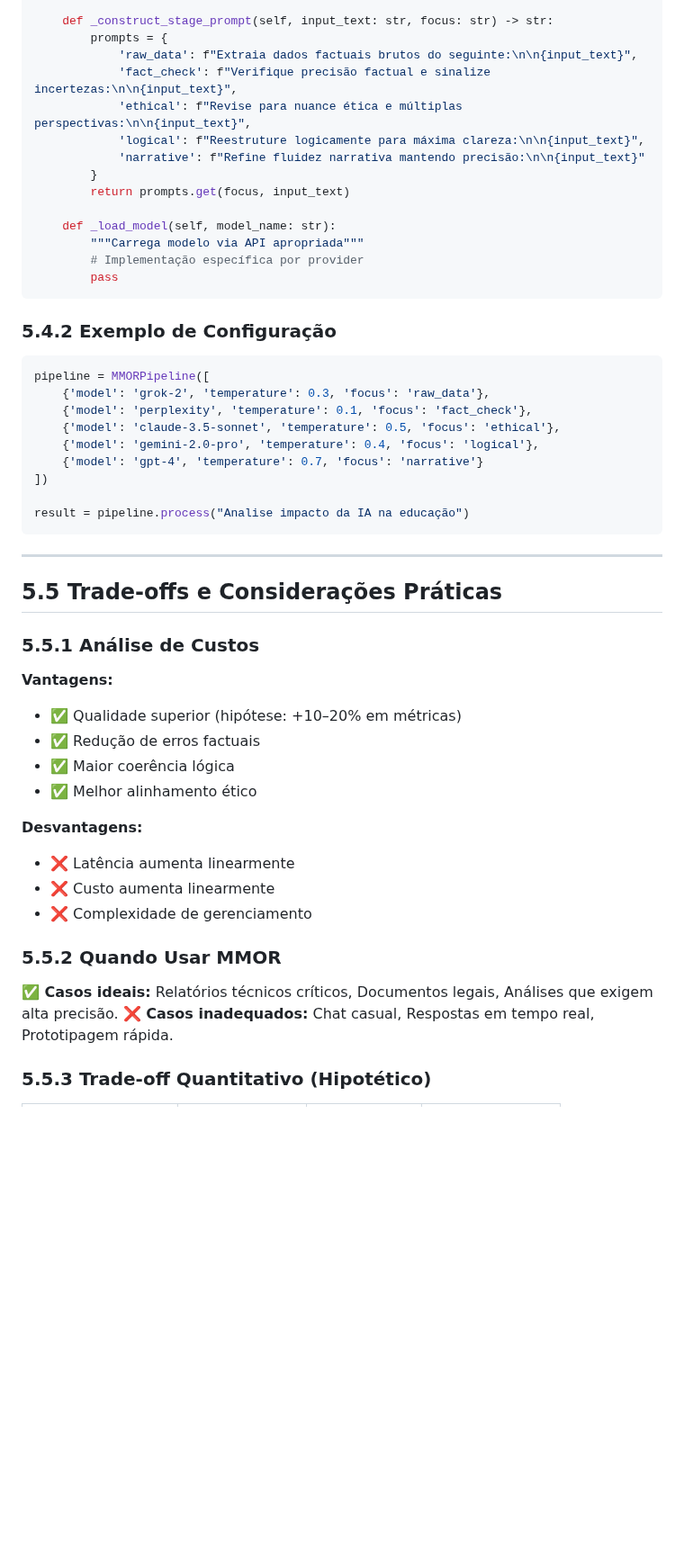
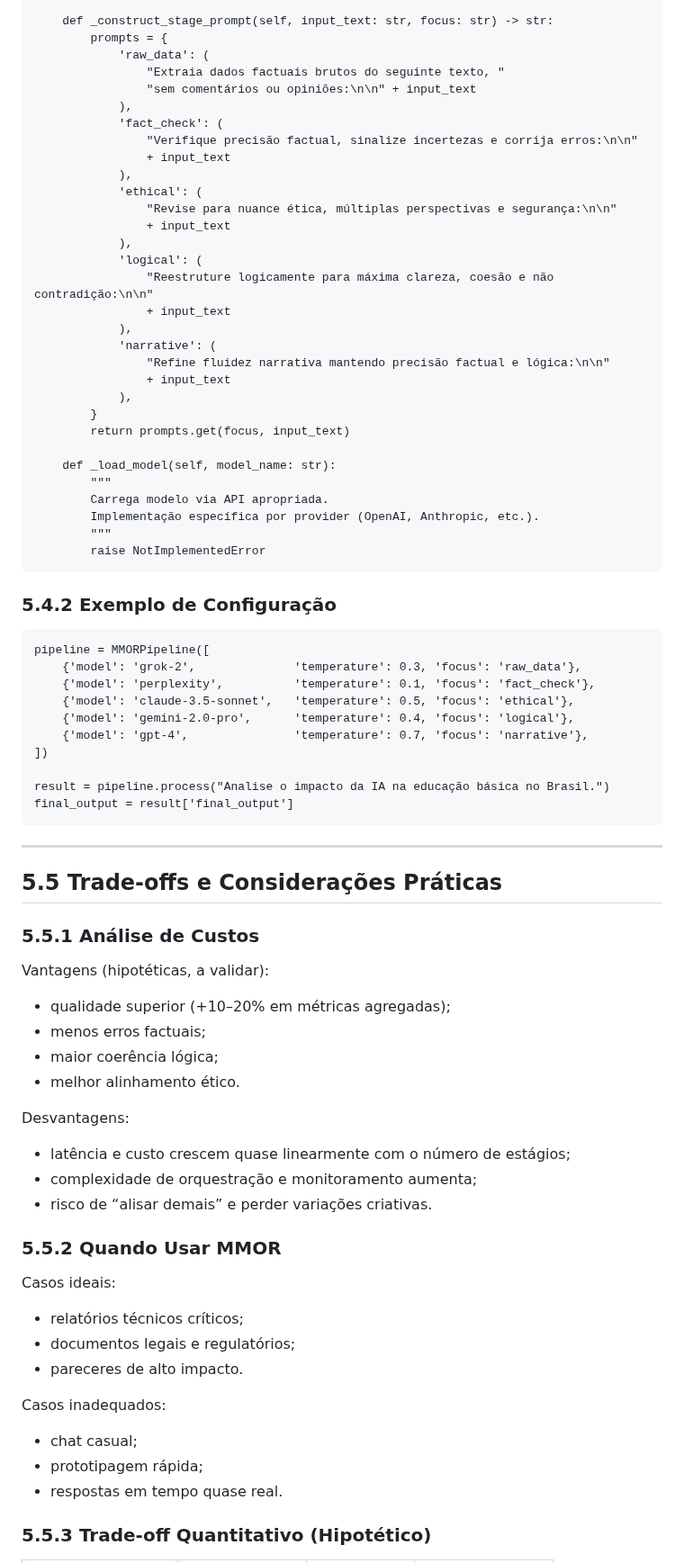
Before and after one commit to aleeepassarelli/semantic-latent-engineering, a Markdown page: chapters/05_multi_model_output_refinement.md, the part around one of its changes. Shown at 90% size. Rendered like a GitHub page; blank space fills up the shorter version.

`````diff
--- a/chapters/05_multi_model_output_refinement.md
+++ b/chapters/05_multi_model_output_refinement.md
@@ -117,57 +134,84 @@ class MMORPipeline:
 
     def _construct_stage_prompt(self, input_text: str, focus: str) -> str:
         prompts = {
-            'raw_data': f"Extraia dados factuais brutos do seguinte:\n\n{input_text}",
-            'fact_check': f"Verifique precisão factual e sinalize incertezas:\n\n{input_text}",
-            'ethical': f"Revise para nuance ética e múltiplas perspectivas:\n\n{input_text}",
-            'logical': f"Reestruture logicamente para máxima clareza:\n\n{input_text}",
-            'narrative': f"Refine fluidez narrativa mantendo precisão:\n\n{input_text}"
+            'raw_data': (
+                "Extraia dados factuais brutos do seguinte texto, "
+                "sem comentários ou opiniões:\n\n" + input_text
+            ),
+            'fact_check': (
+                "Verifique precisão factual, sinalize incertezas e corrija erros:\n\n"
+                + input_text
+            ),
+            'ethical': (
+                "Revise para nuance ética, múltiplas perspectivas e segurança:\n\n"
+                + input_text
+            ),
+            'logical': (
+                "Reestruture logicamente para máxima clareza, coesão e não contradição:\n\n"
+                + input_text
+            ),
+            'narrative': (
+                "Refine fluidez narrativa mantendo precisão factual e lógica:\n\n"
+                + input_text
+            ),
         }
         return prompts.get(focus, input_text)
 
     def _load_model(self, model_name: str):
-        """Carrega modelo via API apropriada"""
-        # Implementação específica por provider
-        pass
-````
+        """
+        Carrega modelo via API apropriada.
+        Implementação específica por provider (OpenAI, Anthropic, etc.).
+        """
+        raise NotImplementedError
+```
 
 ### 5.4.2 Exemplo de Configuração
 
-```python
+```
 pipeline = MMORPipeline([
-    {'model': 'grok-2', 'temperature': 0.3, 'focus': 'raw_data'},
-    {'model': 'perplexity', 'temperature': 0.1, 'focus': 'fact_check'},
-    {'model': 'claude-3.5-sonnet', 'temperature': 0.5, 'focus': 'ethical'},
-    {'model': 'gemini-2.0-pro', 'temperature': 0.4, 'focus': 'logical'},
-    {'model': 'gpt-4', 'temperature': 0.7, 'focus': 'narrative'}
+    {'model': 'grok-2',              'temperature': 0.3, 'focus': 'raw_data'},
+    {'model': 'perplexity',          'temperature': 0.1, 'focus': 'fact_check'},
+    {'model': 'claude-3.5-sonnet',   'temperature': 0.5, 'focus': 'ethical'},
+    {'model': 'gemini-2.0-pro',      'temperature': 0.4, 'focus': 'logical'},
+    {'model': 'gpt-4',               'temperature': 0.7, 'focus': 'narrative'},
 ])
 
-result = pipeline.process("Analise impacto da IA na educação")
+result = pipeline.process("Analise o impacto da IA na educação básica no Brasil.")
+final_output = result['final_output']
 ```
 
------
+---
 
 ## 5.5 Trade-offs e Considerações Práticas
 
 ### 5.5.1 Análise de Custos
 
-**Vantagens:**
+Vantagens (hipotéticas, a validar):
 
-  * ✅ Qualidade superior (hipótese: +10–20% em métricas)
-  * ✅ Redução de erros factuais
-  * ✅ Maior coerência lógica
-  * ✅ Melhor alinhamento ético
+- qualidade superior (+10–20% em métricas agregadas);
+- menos erros factuais;
+- maior coerência lógica;
+- melhor alinhamento ético.
 
-**Desvantagens:**
+Desvantagens:
 
-  * ❌ Latência aumenta linearmente
-  * ❌ Custo aumenta linearmente
-  * ❌ Complexidade de gerenciamento
+- latência e custo crescem quase linearmente com o número de estágios;
+- complexidade de orquestração e monitoramento aumenta;
+- risco de “alisar demais” e perder variações criativas.
 
 ### 5.5.2 Quando Usar MMOR
 
-**✅ Casos ideais:** Relatórios técnicos críticos, Documentos legais, Análises que exigem alta precisão.
-**❌ Casos inadequados:** Chat casual, Respostas em tempo real, Prototipagem rápida.
+Casos ideais:
+
+- relatórios técnicos críticos;
+- documentos legais e regulatórios;
+- pareceres de alto impacto.
+
+Casos inadequados:
+
+- chat casual;
+- prototipagem rápida;
+- respostas em tempo quase real.
 
 ### 5.5.3 Trade-off Quantitativo (Hipotético)
 
`````
Also changed, not shown: other parts of chapters/05_multi_model_output_refinement.md (+128 -102 lines).
